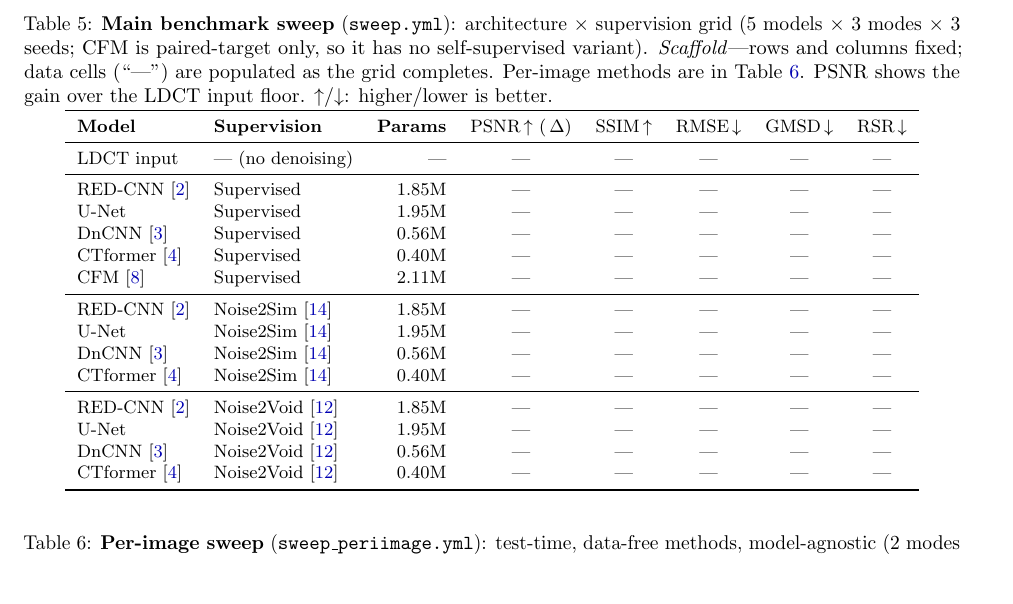
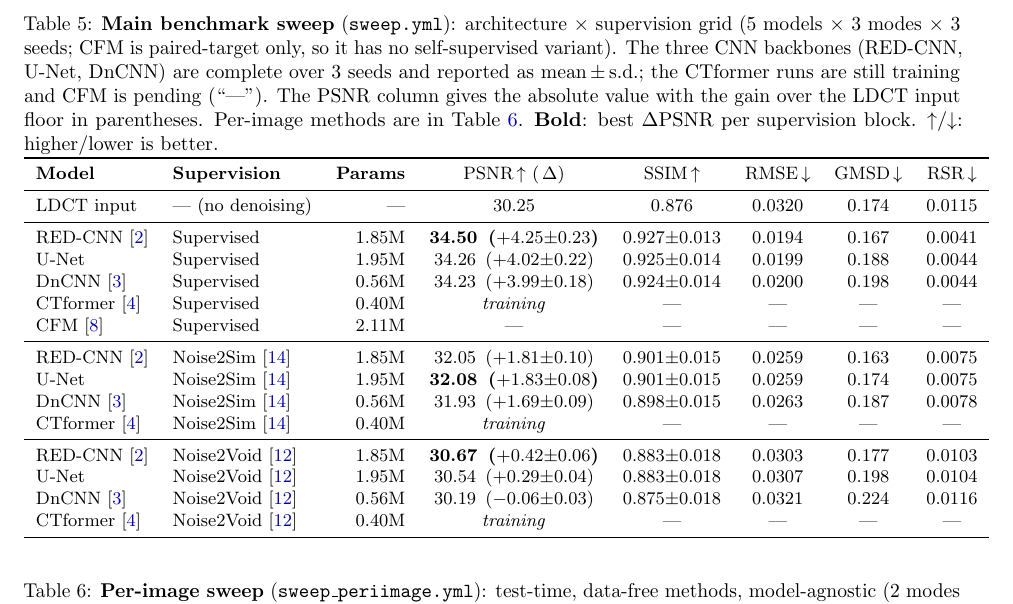
Before and after one commit to tsereda/CTDenoiser, a LaTeX paper (paper/main.tex): part of page 10 of 11, cut so that both start at the same text, the shorter picture padded with empty space. Compiled offline with pdfLaTeX.

Commit message:
paper: fill main benchmark table with 50-ep 3-seed CNN results
Populate tab:sweep-benchmark from the completed sweep.yml grid: RED-CNN,
U-Net, and DnCNN across supervised / Noise2Sim / Noise2Void, mean +/- s.d.
over 3 seeds, plus the LDCT input floor. CTformer marked as still training
and CFM pending; caption updated from scaffold to reflect actual coverage.

Co-Authored-By: Claude Fable 5 <noreply@anthropic.com>
Claude-Session: https://claude.ai/code/session_01UamFoX334HTCMzfp1T2H8p

```diff
--- a/paper/main.tex
+++ b/paper/main.tex
@@ -791,10 +791,14 @@ columns fixed, cells (``---'') populated as those sweeps finish.
   \caption{\textbf{Main benchmark sweep} (\texttt{sweep.yml}): architecture
            $\times$ supervision grid ($5$ models $\times$ $3$ modes $\times$ $3$
            seeds; CFM is paired-target only, so it has no self-supervised
-           variant).  \emph{Scaffold}---rows and columns fixed; data cells
-           (``---'') are populated as the grid completes.  Per-image methods are
-           in Table~\ref{tab:sweep-periimage}.  PSNR shows the gain over the
-           LDCT input floor.  $\uparrow$/$\downarrow$: higher/lower is better.}
+           variant).  The three CNN backbones (RED-CNN, U-Net, DnCNN) are
+           complete over $3$ seeds and reported as mean\,$\pm$\,s.d.; the
+           CTformer runs are still training and CFM is pending (``---'').  The
+           PSNR column gives the absolute value with the gain over the LDCT
+           input floor in parentheses.  Per-image methods are in
+           Table~\ref{tab:sweep-periimage}.  \textbf{Bold}: best $\Delta$PSNR
+           per supervision block.  $\uparrow$/$\downarrow$: higher/lower is
+           better.}
   \label{tab:sweep-benchmark}
   \begin{tabular}{llrccccc}
     \toprule
@@ -802,23 +806,23 @@ columns fixed, cells (``---'') populated as those sweeps finish.
     PSNR\,$\uparrow$ (\,$\Delta$) & SSIM\,$\uparrow$ & RMSE\,$\downarrow$ &
     GMSD\,$\downarrow$ & RSR\,$\downarrow$ \\
     \midrule
-    LDCT input & --- (no denoising) & --- & --- & --- & --- & --- & --- \\
+    LDCT input & --- (no denoising) & --- & $30.25$ & $0.876$ & $0.0320$ & $0.174$ & $0.0115$ \\
     \midrule
-    RED-CNN~\cite{chen2017lowdose}   & Supervised & $1.85\mathrm{M}$ & --- & --- & --- & --- & --- \\
-    U-Net                            & Supervised & $1.95\mathrm{M}$ & --- & --- & --- & --- & --- \\
-    DnCNN~\cite{zhang2017beyond}     & Supervised & $0.56\mathrm{M}$ & --- & --- & --- & --- & --- \\
-    CTformer~\cite{wang2022ctformer} & Supervised & $0.40\mathrm{M}$ & --- & --- & --- & --- & --- \\
+    RED-CNN~\cite{chen2017lowdose}   & Supervised & $1.85\mathrm{M}$ & \textbf{34.50 \,($+4.25{\pm}0.23$)} & $0.927{\pm}0.013$ & $0.0194$ & $0.167$ & $0.0041$ \\
+    U-Net                            & Supervised & $1.95\mathrm{M}$ & 34.26 \,($+4.02{\pm}0.22$) & $0.925{\pm}0.014$ & $0.0199$ & $0.188$ & $0.0044$ \\
+    DnCNN~\cite{zhang2017beyond}     & Supervised & $0.56\mathrm{M}$ & 34.23 \,($+3.99{\pm}0.18$) & $0.924{\pm}0.014$ & $0.0200$ & $0.198$ & $0.0044$ \\
+    CTformer~\cite{wang2022ctformer} & Supervised & $0.40\mathrm{M}$ & \emph{training} & --- & --- & --- & --- \\
     CFM~\cite{lipman2022flow}        & Supervised & $2.11\mathrm{M}$ & --- & --- & --- & --- & --- \\
     \midrule
-    RED-CNN~\cite{chen2017lowdose}   & Noise2Sim~\cite{niu2020noise2sim} & $1.85\mathrm{M}$ & --- & --- & --- & --- & --- \\
-    U-Net                            & Noise2Sim~\cite{niu2020noise2sim} & $1.95\mathrm{M}$ & --- & --- & --- & --- & --- \\
-    DnCNN~\cite{zhang2017beyond}     & Noise2Sim~\cite{niu2020noise2sim} & $0.56\mathrm{M}$ & --- & --- & --- & --- & --- \\
-    CTformer~\cite{wang2022ctformer} & Noise2Sim~\cite{niu2020noise2sim} & $0.40\mathrm{M}$ & --- & --- & --- & --- & --- \\
+    RED-CNN~\cite{chen2017lowdose}   & Noise2Sim~\cite{niu2020noise2sim} & $1.85\mathrm{M}$ & 32.05 \,($+1.81{\pm}0.10$) & $0.901{\pm}0.015$ & $0.0259$ & $0.163$ & $0.0075$ \\
+    U-Net                            & Noise2Sim~\cite{niu2020noise2sim} & $1.95\mathrm{M}$ & \textbf{32.08 \,($+1.83{\pm}0.08$)} & $0.901{\pm}0.015$ & $0.0259$ & $0.174$ & $0.0075$ \\
+    DnCNN~\cite{zhang2017beyond}     & Noise2Sim~\cite{niu2020noise2sim} & $0.56\mathrm{M}$ & 31.93 \,($+1.69{\pm}0.09$) & $0.898{\pm}0.015$ & $0.0263$ & $0.187$ & $0.0078$ \\
+    CTformer~\cite{wang2022ctformer} & Noise2Sim~\cite{niu2020noise2sim} & $0.40\mathrm{M}$ & \emph{training} & --- & --- & --- & --- \\
     \midrule
-    RED-CNN~\cite{chen2017lowdose}   & Noise2Void~\cite{krull2019noise2void} & $1.85\mathrm{M}$ & --- & --- & --- & --- & --- \\
-    U-Net                            & Noise2Void~\cite{krull2019noise2void} & $1.95\mathrm{M}$ & --- & --- & --- & --- & --- \\
-    DnCNN~\cite{zhang2017beyond}     & Noise2Void~\cite{krull2019noise2void} & $0.56\mathrm{M}$ & --- & --- & --- & --- & --- \\
-    CTformer~\cite{wang2022ctformer} & Noise2Void~\cite{krull2019noise2void} & $0.40\mathrm{M}$ & --- & --- & --- & --- & --- \\
+    RED-CNN~\cite{chen2017lowdose}   & Noise2Void~\cite{krull2019noise2void} & $1.85\mathrm{M}$ & \textbf{30.67 \,($+0.42{\pm}0.06$)} & $0.883{\pm}0.018$ & $0.0303$ & $0.177$ & $0.0103$ \\
+    U-Net                            & Noise2Void~\cite{krull2019noise2void} & $1.95\mathrm{M}$ & 30.54 \,($+0.29{\pm}0.04$) & $0.883{\pm}0.018$ & $0.0307$ & $0.198$ & $0.0104$ \\
+    DnCNN~\cite{zhang2017beyond}     & Noise2Void~\cite{krull2019noise2void} & $0.56\mathrm{M}$ & 30.19 \,($-0.06{\pm}0.03$) & $0.875{\pm}0.018$ & $0.0321$ & $0.224$ & $0.0116$ \\
+    CTformer~\cite{wang2022ctformer} & Noise2Void~\cite{krull2019noise2void} & $0.40\mathrm{M}$ & \emph{training} & --- & --- & --- & --- \\
     \bottomrule
   \end{tabular}
 \end{table*}
```
